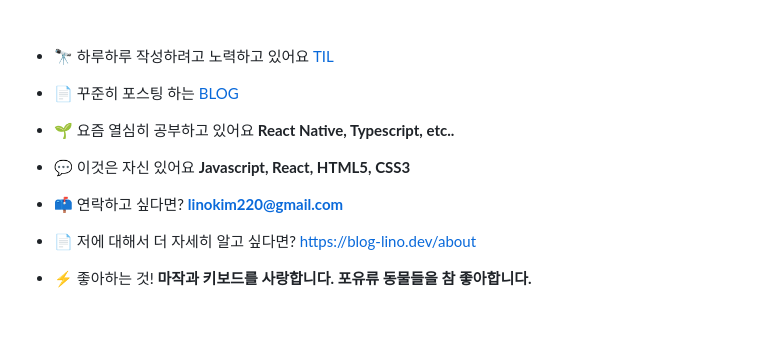
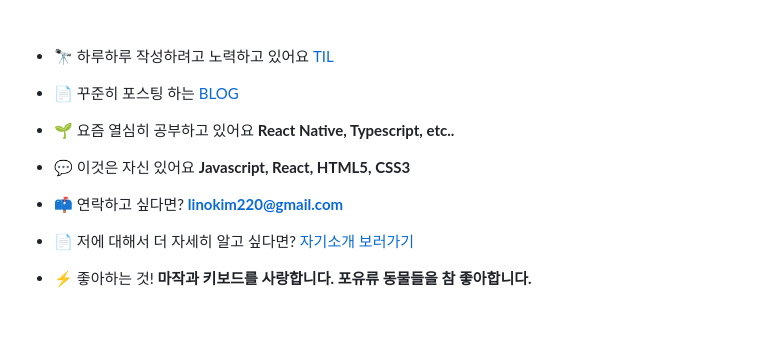
Before and after one commit to jake920220/my-blog-netlify, a Markdown page: content/__about/resume-en.md, the part around one of its changes. Drawn GitHub-style.

```diff
--- a/content/__about/resume-en.md
+++ b/content/__about/resume-en.md
@@ -19,7 +19,7 @@ lang: 'en'
 
 - 📫 연락하고 싶다면? **linokim220@gmail.com**
 
-- 📄 저에 대해서 더 자세히 알고 싶다면? [https://blog-lino.dev/about](https://blog-lino.dev/about)
+- 📄 저에 대해서 더 자세히 알고 싶다면? [자기소개 보러가기](https://blog.linokim.dev/about)
 
 - ⚡ 좋아하는 것! **마작과 키보드를 사랑합니다. 포유류 동물들을 참 좋아합니다.**
 
```
Also changed, not shown: other parts of content/__about/resume-en.md (+1 -1 lines).
